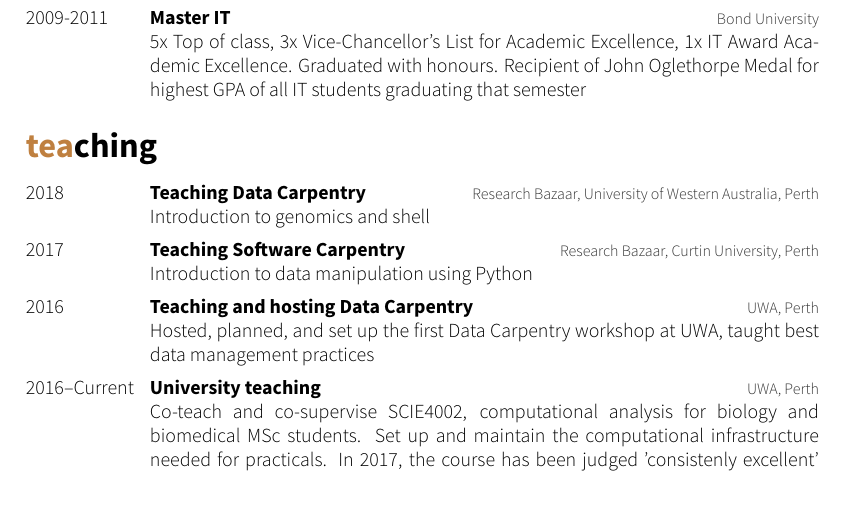
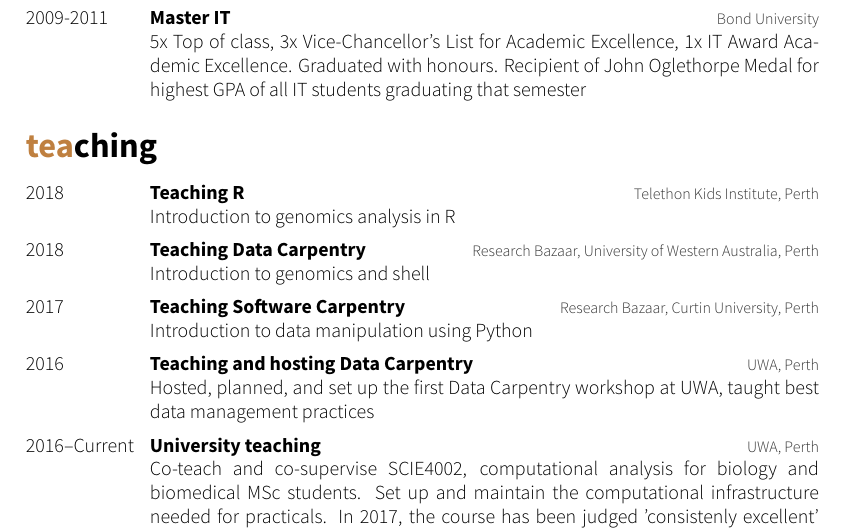
Before and after one commit to philippbayer/CV, a LaTeX CV (cv_10.tex): part of page 5 of 6, cut so that both start at the same text, the shorter picture padded with empty space. The pictures show the PDF file cv_10.pdf that the author committed with the source.

Commit message:
Updates talks

```diff
--- a/cv_10.tex
+++ b/cv_10.tex
@@ -272,6 +272,12 @@ using bioinformatic approaches}
 \begin{entrylist}
 \entry
 {2018}
+{Teaching R}
+{Telethon Kids Institute, Perth}
+{Introduction to genomics analysis in R}
+%------------------------------------------------
+\entry
+{2018}
 {Teaching Data Carpentry}
 {Research Bazaar, University of Western Australia, Perth}
 {Introduction to genomics and shell}
```
Also changed, not shown: cv_10.pdf.
